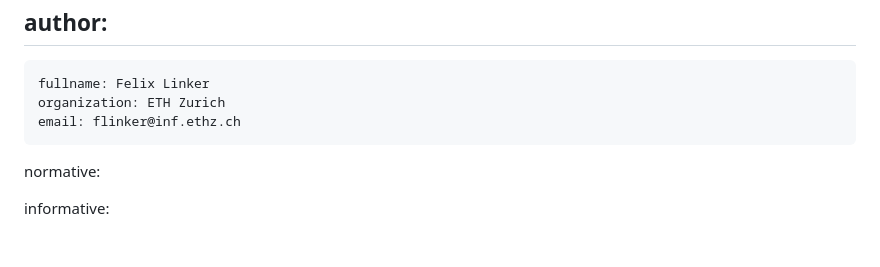
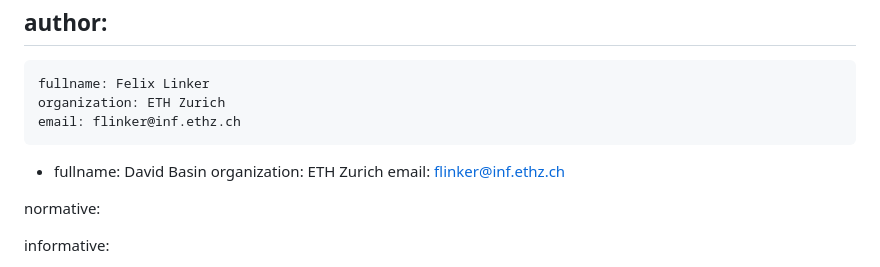
Before and after one commit to felixlinker/draft-linker-digital-emblem, a Markdown page: draft-linker-digital-emblem.md, the part around the change. Drawn GitHub-style; blank space fills up the shorter version.

Commit message:
David is author

```diff
--- a/draft-linker-digital-emblem.md
+++ b/draft-linker-digital-emblem.md
@@ -26,6 +26,10 @@ venue:
 author:
  -
     fullname: Felix Linker
+    organization: ETH Zurich
+    email: flinker@inf.ethz.ch
+ -
+    fullname: David Basin
     organization: ETH Zurich
     email: flinker@inf.ethz.ch
 
```
